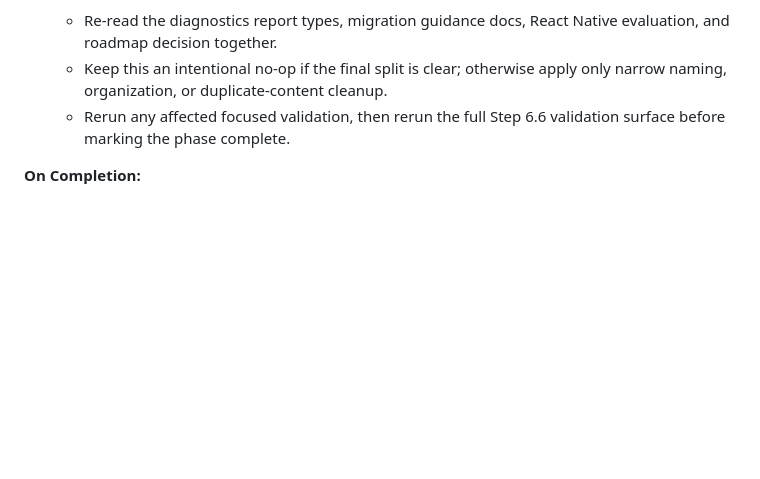
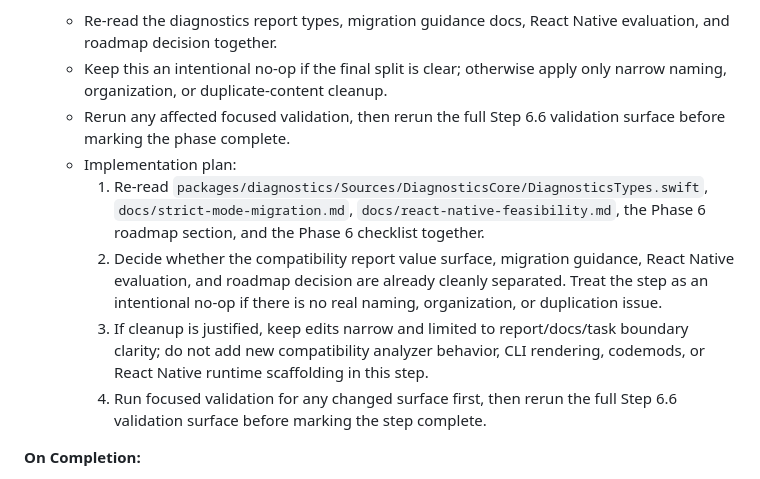
Before and after one commit to GeorgeQLe/iphone-emulator, a Markdown page: tasks/todo.md, the part around the change. Drawn GitHub-style; blank space fills up the shorter version.

Commit message:
chore(tasks): plan phase 6 boundary review

```diff
--- a/tasks/todo.md
+++ b/tasks/todo.md
@@ -95,6 +95,11 @@
   - Re-read the diagnostics report types, migration guidance docs, React Native evaluation, and roadmap decision together.
   - Keep this an intentional no-op if the final split is clear; otherwise apply only narrow naming, organization, or duplicate-content cleanup.
   - Rerun any affected focused validation, then rerun the full Step 6.6 validation surface before marking the phase complete.
+  - Implementation plan:
+    1. Re-read `packages/diagnostics/Sources/DiagnosticsCore/DiagnosticsTypes.swift`, `docs/strict-mode-migration.md`, `docs/react-native-feasibility.md`, the Phase 6 roadmap section, and the Phase 6 checklist together.
+    2. Decide whether the compatibility report value surface, migration guidance, React Native evaluation, and roadmap decision are already cleanly separated. Treat the step as an intentional no-op if there is no real naming, organization, or duplication issue.
+    3. If cleanup is justified, keep edits narrow and limited to report/docs/task boundary clarity; do not add new compatibility analyzer behavior, CLI rendering, codemods, or React Native runtime scaffolding in this step.
+    4. Run focused validation for any changed surface first, then rerun the full Step 6.6 validation surface before marking the step complete.
 
 **On Completion:**
 - Deviations from plan: none yet.
```
